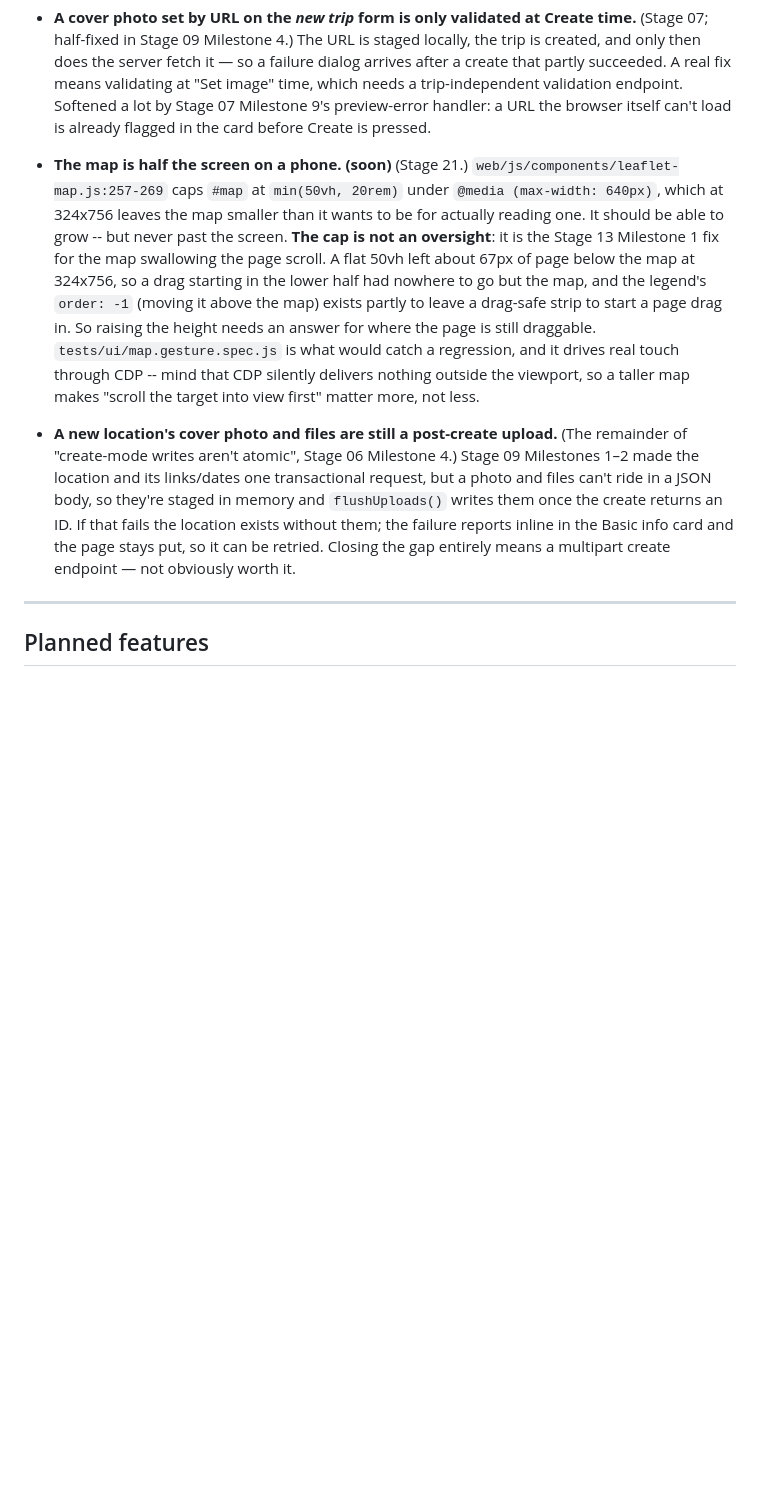
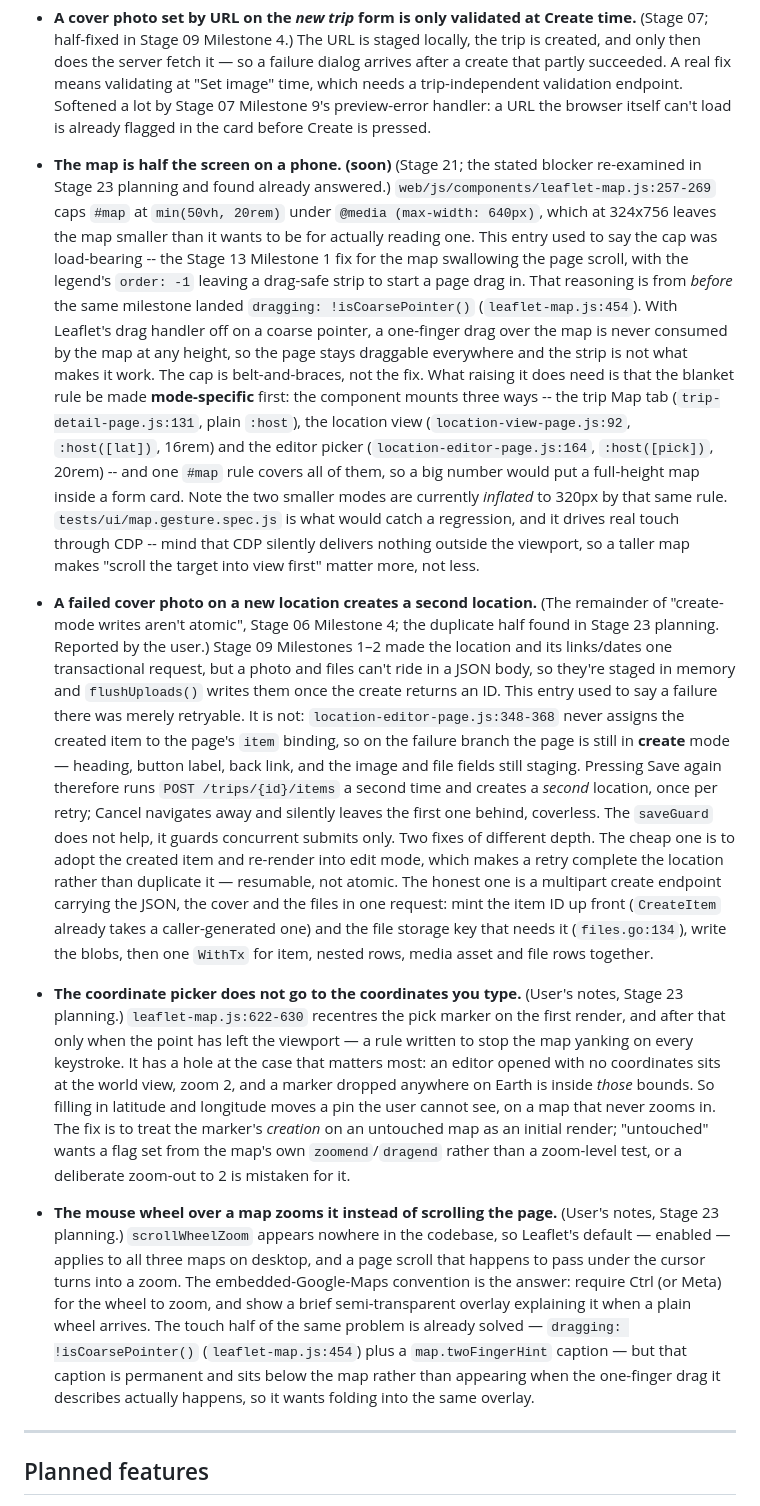
Before and after one commit to lkiesow/caravel, a Markdown page: plans/todo.md, the part around one of its changes. GitHub-like rendering; blank space fills up the shorter version.

```diff
--- a/plans/todo.md
+++ b/plans/todo.md
@@ -93,29 +93,77 @@ down.
   endpoint. Softened a lot by Stage 07 Milestone 9's preview-error handler: a URL
   the browser itself can't load is already flagged in the card before Create is
   pressed.
-- **The map is half the screen on a phone.** **(soon)** (Stage 21.)
+- **The map is half the screen on a phone.** **(soon)** (Stage 21; the stated
+  blocker re-examined in Stage 23 planning and found already answered.)
   `web/js/components/leaflet-map.js:257-269` caps `#map` at
   `min(50vh, 20rem)` under `@media (max-width: 640px)`, which at 324x756
-  leaves the map smaller than it wants to be for actually reading one. It
-  should be able to grow -- but never past the screen. **The cap is not an
-  oversight**: it is the Stage 13 Milestone 1 fix for the map swallowing the
-  page scroll. A flat 50vh left about 67px of page below the map at 324x756,
-  so a drag starting in the lower half had nowhere to go but the map, and the
-  legend's `order: -1` (moving it above the map) exists partly to leave a
-  drag-safe strip to start a page drag in. So raising the height needs an
-  answer for where the page is still draggable. `tests/ui/map.gesture.spec.js`
-  is what would catch a regression, and it drives real touch through CDP --
-  mind that CDP silently delivers nothing outside the viewport, so a taller
-  map makes "scroll the target into view first" matter more, not less.
+  leaves the map smaller than it wants to be for actually reading one.
+  This entry used to say the cap was load-bearing -- the Stage 13 Milestone 1
+  fix for the map swallowing the page scroll, with the legend's `order: -1`
+  leaving a drag-safe strip to start a page drag in. That reasoning is from
+  *before* the same milestone landed `dragging: !isCoarsePointer()`
+  (`leaflet-map.js:454`). With Leaflet's drag handler off on a coarse pointer,
+  a one-finger drag over the map is never consumed by the map at any height,
+  so the page stays draggable everywhere and the strip is not what makes it
+  work. The cap is belt-and-braces, not the fix.
+  What raising it does need is that the blanket rule be made **mode-specific**
+  first: the component mounts three ways -- the trip Map tab
+  (`trip-detail-page.js:131`, plain `:host`), the location view
+  (`location-view-page.js:92`, `:host([lat])`, 16rem) and the editor picker
+  (`location-editor-page.js:164`, `:host([pick])`, 20rem) -- and one `#map`
+  rule covers all of them, so a big number would put a full-height map inside
+  a form card. Note the two smaller modes are currently *inflated* to 320px by
+  that same rule.
+  `tests/ui/map.gesture.spec.js` is what would catch a regression, and it
+  drives real touch through CDP -- mind that CDP silently delivers nothing
+  outside the viewport, so a taller map makes "scroll the target into view
+  first" matter more, not less.
 
-- **A new location's cover photo and files are still a post-create upload.**
-  (The remainder of "create-mode writes aren't atomic", Stage 06 Milestone 4.)
+- **A failed cover photo on a new location creates a second location.**
+  (The remainder of "create-mode writes aren't atomic", Stage 06 Milestone 4;
+  the duplicate half found in Stage 23 planning. Reported by the user.)
   Stage 09 Milestones 1–2 made the location and its links/dates one transactional
   request, but a photo and files can't ride in a JSON body, so they're staged in
-  memory and `flushUploads()` writes them once the create returns an ID. If that
-  fails the location exists without them; the failure reports inline in the Basic
-  info card and the page stays put, so it can be retried. Closing the gap
-  entirely means a multipart create endpoint — not obviously worth it.
+  memory and `flushUploads()` writes them once the create returns an ID.
+  This entry used to say a failure there was merely retryable. It is not:
+  `location-editor-page.js:348-368` never assigns the created item to the page's
+  `item` binding, so on the failure branch the page is still in **create** mode
+  — heading, button label, back link, and the image and file fields still
+  staging. Pressing Save again therefore runs `POST /trips/{id}/items` a second
+  time and creates a *second* location, once per retry; Cancel navigates away and
+  silently leaves the first one behind, coverless. The `saveGuard` does not help,
+  it guards concurrent submits only.
+  Two fixes of different depth. The cheap one is to adopt the created item and
+  re-render into edit mode, which makes a retry complete the location rather than
+  duplicate it — resumable, not atomic. The honest one is a multipart create
+  endpoint carrying the JSON, the cover and the files in one request: mint the
+  item ID up front (`CreateItem` already takes a caller-generated one) and the
+  file storage key that needs it (`files.go:134`), write the blobs, then one
+  `WithTx` for item, nested rows, media asset and file rows together.
+
+- **The coordinate picker does not go to the coordinates you type.** (User's
+  notes, Stage 23 planning.) `leaflet-map.js:622-630` recentres the pick marker
+  on the first render, and after that only when the point has left the viewport
+  — a rule written to stop the map yanking on every keystroke. It has a hole
+  at the case that matters most: an editor opened with no coordinates sits at
+  the world view, zoom 2, and a marker dropped anywhere on Earth is inside
+  *those* bounds. So filling in latitude and longitude moves a pin the user
+  cannot see, on a map that never zooms in. The fix is to treat the marker's
+  *creation* on an untouched map as an initial render; "untouched" wants a flag
+  set from the map's own `zoomend`/`dragend` rather than a zoom-level test, or
+  a deliberate zoom-out to 2 is mistaken for it.
+
+- **The mouse wheel over a map zooms it instead of scrolling the page.** (User's
+  notes, Stage 23 planning.) `scrollWheelZoom` appears nowhere in the codebase,
+  so Leaflet's default — enabled — applies to all three maps on desktop, and a
+  page scroll that happens to pass under the cursor turns into a zoom. The
+  embedded-Google-Maps convention is the answer: require Ctrl (or Meta) for the
+  wheel to zoom, and show a brief semi-transparent overlay explaining it when a
+  plain wheel arrives. The touch half of the same problem is already solved
+  — `dragging: !isCoarsePointer()` (`leaflet-map.js:454`) plus a `map.twoFingerHint`
+  caption — but that caption is permanent and sits below the map rather than
+  appearing when the one-finger drag it describes actually happens, so it wants
+  folding into the same overlay.
 
 ---
 
```
Also changed, not shown: other parts of plans/todo.md (+29 -0 lines), plans/stage-23.md (added, +372 -0 lines).
